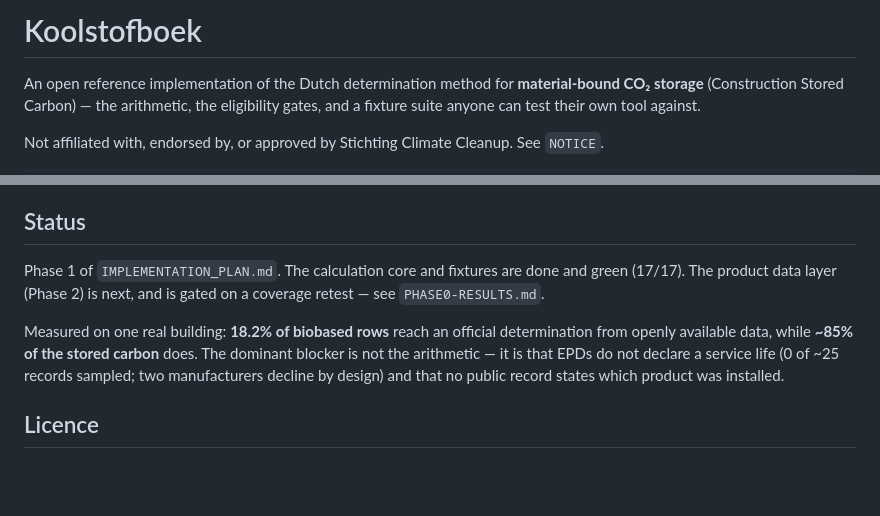
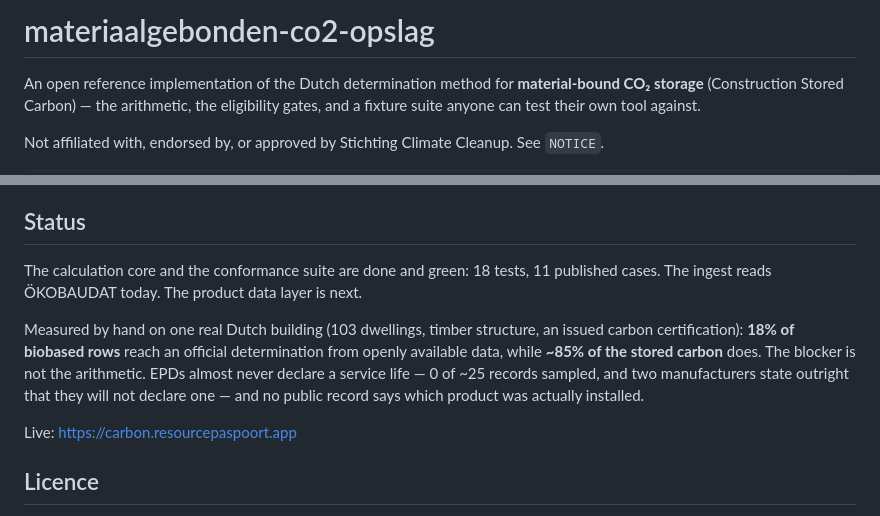
Before and after one commit to Nuri7/materiaalgebonden-co2-opslag, a Markdown page: README.md, 2 parts joined by grey strips. Drawn GitHub-style; blank space fills up the shorter version.

Commit message:
README: drop stale references to files that live in the private repo
Co-Authored-By: Claude Opus 5 <noreply@anthropic.com>

```diff
--- a/README.md
+++ b/README.md
@@ -1,4 +1,4 @@
-# Koolstofboek
+# materiaalgebonden-co2-opslag
 
 An open reference implementation of the Dutch determination method for **material-bound CO₂ storage**
 (Construction Stored Carbon) — the arithmetic, the eligibility gates, and a fixture suite anyone can test
@@ -86,13 +86,16 @@ NMD terms forbid licensees from publishing the raw data in any case.
 
 ## Status
 
-Phase 1 of `IMPLEMENTATION_PLAN.md`. The calculation core and fixtures are done and green (17/17).
-The product data layer (Phase 2) is next, and is gated on a coverage retest — see `PHASE0-RESULTS.md`.
+The calculation core and the conformance suite are done and green: 18 tests, 11 published cases.
+The ingest reads ÖKOBAUDAT today. The product data layer is next.
 
-Measured on one real building: **18.2% of biobased rows** reach an official determination from openly
-available data, while **~85% of the stored carbon** does. The dominant blocker is not the arithmetic — it is
-that EPDs do not declare a service life (0 of ~25 records sampled; two manufacturers decline by design) and
-that no public record states which product was installed.
+Measured by hand on one real Dutch building (103 dwellings, timber structure, an issued carbon
+certification): **18% of biobased rows** reach an official determination from openly available data, while
+**~85% of the stored carbon** does. The blocker is not the arithmetic. EPDs almost never declare a service
+life — 0 of ~25 records sampled, and two manufacturers state outright that they will not declare one — and
+no public record says which product was actually installed.
+
+Live: <https://carbon.resourcepaspoort.app>
 
 ## Licence
 
```
